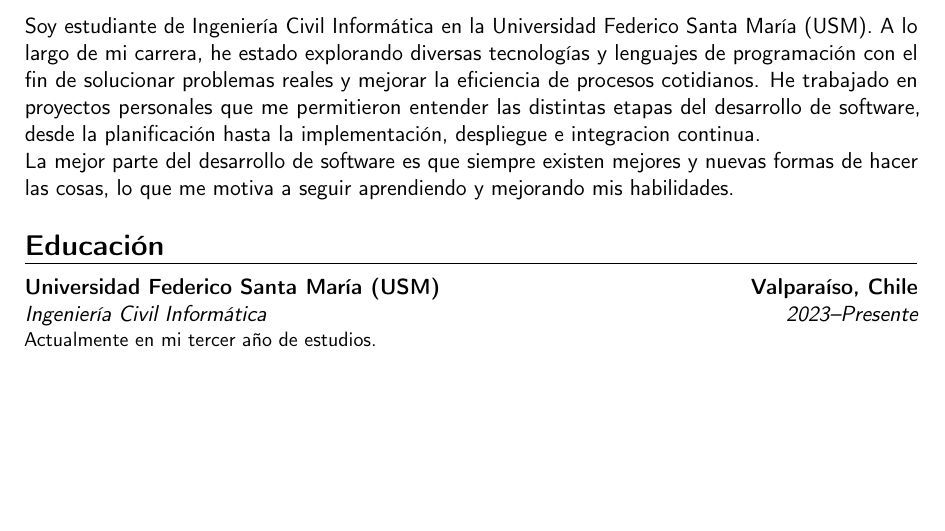
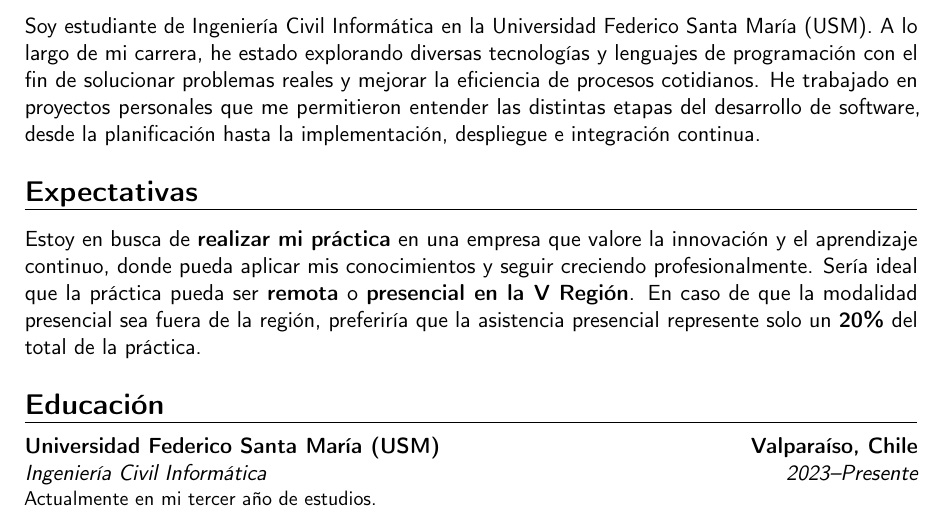
Before and after one commit to madmti/madmti, a LaTeX CV (CV/MatiasPeñaloza_CV.tex): part of page 1 of 2, cut so that both start at the same text, the shorter picture padded with empty space. Compiled offline with pdfLaTeX.

Commit message:
update CV again

```diff
--- a/CV/MatiasPeñaloza_CV.tex
+++ b/CV/MatiasPeñaloza_CV.tex
@@ -29,9 +29,13 @@
 \section{Perfil}
 Soy estudiante de Ingeniería Civil Informática en la Universidad Federico Santa María (USM).
 A lo largo de mi carrera, he estado explorando diversas tecnologías y lenguajes de programación con el fin de solucionar problemas reales y mejorar la eficiencia de procesos cotidianos.
-He trabajado en proyectos personales que me permitieron entender las distintas etapas del desarrollo de software, desde la planificación hasta la implementación, despliegue e integracion continua.
+He trabajado en proyectos personales que me permitieron entender las distintas etapas del desarrollo de software, desde la planificación hasta la implementación, despliegue e integración continua.
 
-La mejor parte del desarrollo de software es que siempre existen mejores y nuevas formas de hacer las cosas, lo que me motiva a seguir aprendiendo y mejorando mis habilidades.
+% Sección: Expectativas
+\section{Expectativas}
+Estoy en busca de \textbf{realizar mi práctica} en una empresa que valore la innovación y el aprendizaje continuo, donde pueda aplicar mis conocimientos y seguir creciendo profesionalmente.
+Sería ideal que la práctica pueda ser \textbf{remota} o \textbf{presencial en la V Región}. En caso de que la modalidad presencial sea fuera de la región, preferiría que la asistencia presencial represente solo un \textbf{20\%} del total de la práctica.
+
 
 % Sección: Educación
 \section{Educación}
```
Also changed, not shown: CV/MatiasPeñaloza_CV.pdf.
